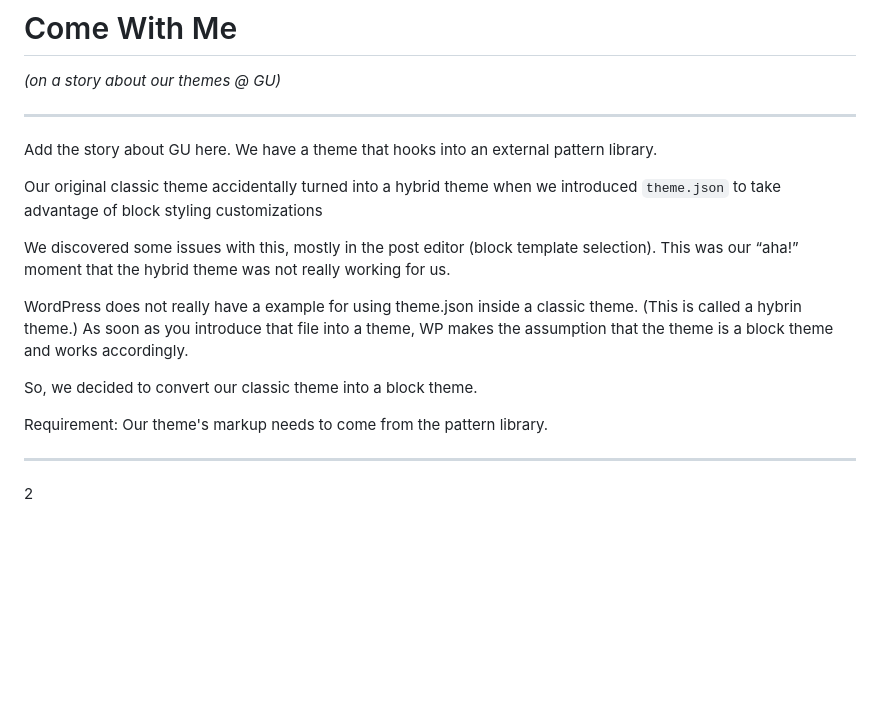
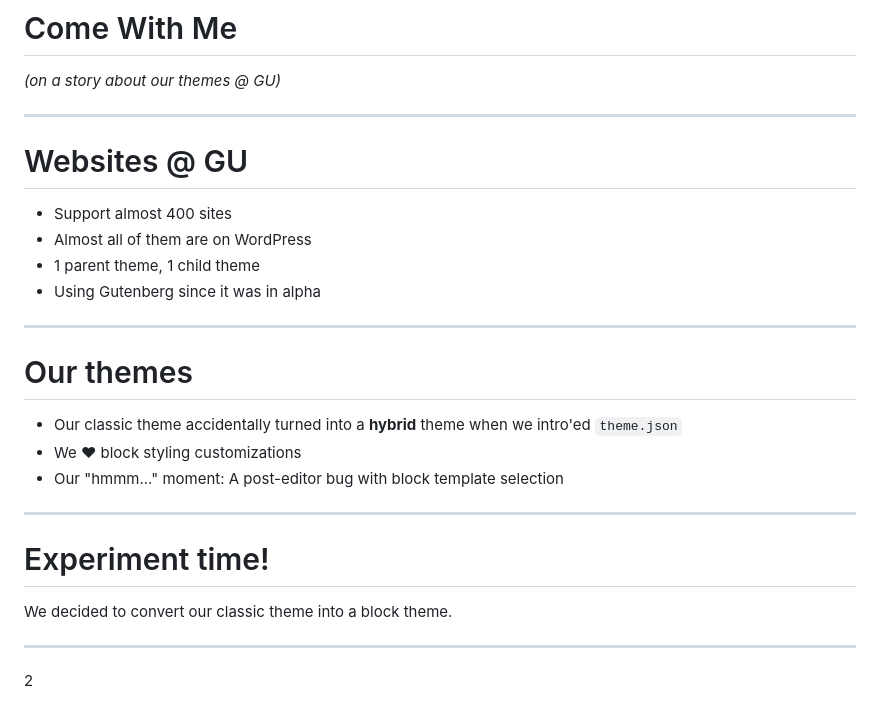
Before and after one commit to That-Dev-Girl-Sites/talks.jhalabi.com, a Markdown page: blocktheme/slides.md, the part around one of its changes. Drawn GitHub-style; blank space fills up the shorter version.

```diff
--- a/blocktheme/slides.md
+++ b/blocktheme/slides.md
@@ -41,17 +41,28 @@ _(on a story about our themes @ GU)_
 
 ---
 
-Add the story about GU here. We have a theme that hooks into an external pattern library.
+# Websites @ GU
 
-Our original classic theme accidentally turned into a hybrid theme when we introduced `theme.json` to take advantage of block styling customizations
+* Support almost 400 sites
+* Almost all of them are on WordPress
+* 1 parent theme, 1 child theme
+* Using Gutenberg since it was in alpha
 
-We discovered some issues with this, mostly in the post editor (block template selection). This was our “aha!” moment that the hybrid theme was not really working for us.
+---
 
-WordPress does not really have a example for using theme.json inside a classic theme. (This is called a hybrin theme.) As soon as you introduce that file into a theme, WP makes the assumption that the theme is a block theme and works accordingly.
+# Our themes
 
-So, we decided to convert our classic theme into a block theme.
+* Our classic theme accidentally turned into a **hybrid** theme when we intro'ed `theme.json`
+* We ❤ block styling customizations
+* Our "hmmm..." moment: A post-editor bug with block template selection
 
-Requirement: Our theme's markup needs to come from the pattern library.
+---
+
+<!-- .slide: data-layout="all-center" -->
+
+# Experiment time!
+
+We decided to convert our classic theme into a block theme.
 
 ---
 
```
Also changed, not shown: other parts of blocktheme/slides.md (+43 -9 lines).
